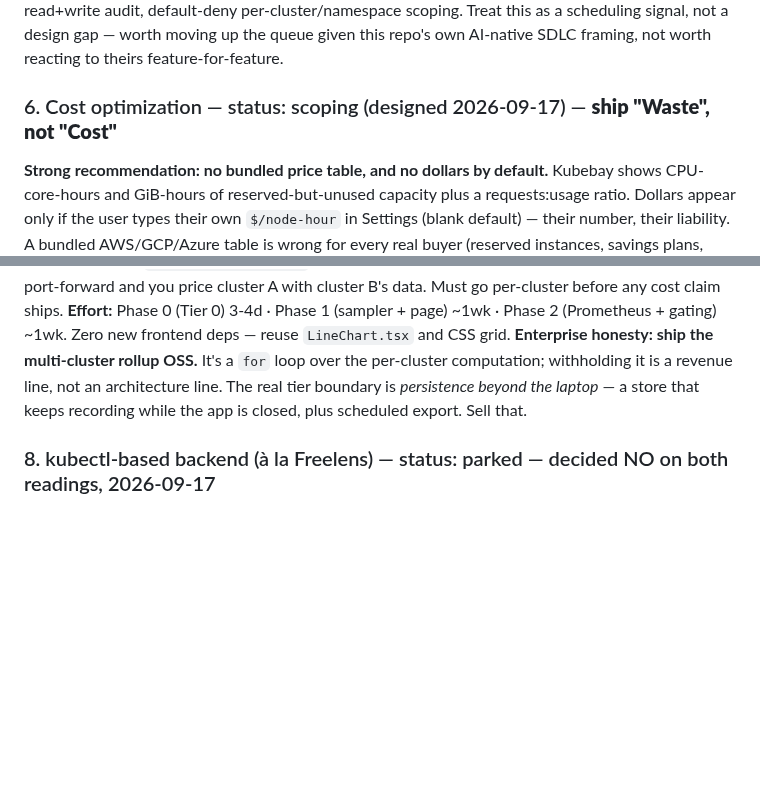
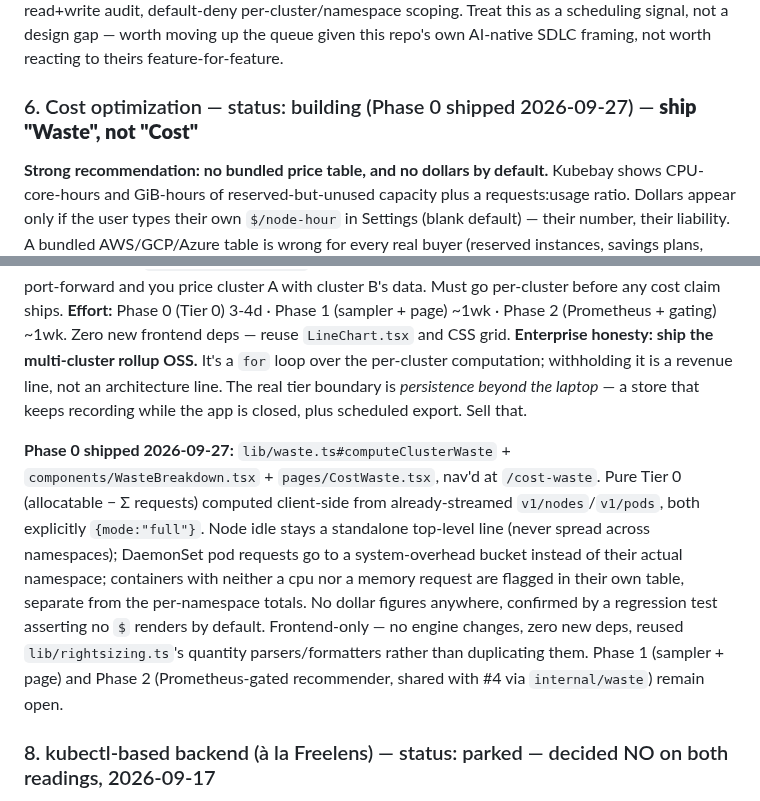
Before and after one commit to RajaSardar/kubebay, a Markdown page: .claude/memory/innovation_backlog.md, 2 parts joined by grey strips. GitHub-like rendering; blank space fills up the shorter version.

Commit message:
docs: mark Cost/Waste Phase 0 as shipped in the innovation backlog

```diff
--- a/.claude/memory/innovation_backlog.md
+++ b/.claude/memory/innovation_backlog.md
@@ -70,7 +70,7 @@ Kubebay OSS stays the complete local-first single/multi-cluster IDE — everythi
 **Risks:** an authenticated-but-local `/mcp` is full prod read for any local process or rebound browser page (hence separate token, Origin check, default-off); **prompt injection via cluster data** — a pod annotation or log line instructing the model — which read-only v1 caps at exfiltration, making the secrets exclusion load-bearing; wrong-cluster blast radius.
 **Competitive-urgency note (2026-09-26, Lens research pass):** Lens shipped a built-in MCP server in March 2026 (press: "first major Kubernetes management tool to ship a built-in MCP server") — read-only kubectl/PromQL, credentials described as staying local. From what's publicly documented, the design above is still *more* conservative: no direct-apply tool at all, a two-call propose/human-approve ceremony with a 5-min TTL, full read+write audit, default-deny per-cluster/namespace scoping. Treat this as a scheduling signal, not a design gap — worth moving up the queue given this repo's own AI-native SDLC framing, not worth reacting to theirs feature-for-feature.
 
-### 6. Cost optimization — status: scoping (designed 2026-09-17) — **ship "Waste", not "Cost"**
+### 6. Cost optimization — status: building (Phase 0 shipped 2026-09-27) — **ship "Waste", not "Cost"**
 **Strong recommendation: no bundled price table, and no dollars by default.** Kubebay shows CPU-core-hours and GiB-hours of reserved-but-unused capacity plus a requests:usage ratio. Dollars appear only if the user types their own `$/node-hour` in Settings (blank default) — their number, their liability. A bundled AWS/GCP/Azure table is wrong for every real buyer (reserved instances, savings plans, CUDs, spot, EDP discounts, region) and stale the day it ships; being confidently wrong about money to a finance-adjacent reader is worse than saying nothing. `NodeSummary.tsx` already parses `node.kubernetes.io/instance-type`, zone and region, so the join key is free if this is ever revisited.
 **Data-source tiers, labelled on every row.** Tier 0 (always, no metrics at all): `allocatable − Σ requests` per node from `v1/nodes` + `v1/pods` — exact, never stale; also flags containers with no requests. **`v1/nodes` must be `mode:"full"`** or `.status.allocatable` is stripped. Tier 1 (metrics-server): a point-in-time sample — **never render a recommendation from it**; an engine-side 60s ring buffer can label "observed over 3h, 180 samples" but dies on restart. Tier 2 (Prometheus): the only honest recommender, `quantile_over_time(0.95, …[7d])` vs `kube_pod_container_resource_requests`, gated behind ≥7d of *probed* coverage. **Blocker: `promquery.go` proxies only `query_range`; the instant endpoint is missing.**
 **Per-cluster Prometheus blocker — fixed, 2026-09-27 (shipped in PR #9):** `AppSettings.PrometheusURLFor(cluster)` now resolves per-cluster with a global fallback; `HandlePromQueryRange` requires a `cluster` param. Safe to build Tier 2 on top of now.
@@ -79,6 +79,8 @@ Kubebay OSS stays the complete local-first single/multi-cluster IDE — everythi
 **Live bug found during this design (independently confirmed):** `AppSettings.PrometheusURL` is a single global string and `HandlePromQueryRange` takes no cluster parameter — switch clusters with a stale port-forward and you price cluster A with cluster B's data. Must go per-cluster before any cost claim ships.
 **Effort:** Phase 0 (Tier 0) 3-4d · Phase 1 (sampler + page) ~1wk · Phase 2 (Prometheus + gating) ~1wk. Zero new frontend deps — reuse `LineChart.tsx` and CSS grid.
 **Enterprise honesty: ship the multi-cluster rollup OSS.** It's a `for` loop over the per-cluster computation; withholding it is a revenue line, not an architecture line. The real tier boundary is *persistence beyond the laptop* — a store that keeps recording while the app is closed, plus scheduled export. Sell that.
+
+**Phase 0 shipped 2026-09-27:** `lib/waste.ts#computeClusterWaste` + `components/WasteBreakdown.tsx` + `pages/CostWaste.tsx`, nav'd at `/cost-waste`. Pure Tier 0 (allocatable − Σ requests) computed client-side from already-streamed `v1/nodes`/`v1/pods`, both explicitly `{mode:"full"}`. Node idle stays a standalone top-level line (never spread across namespaces); DaemonSet pod requests go to a system-overhead bucket instead of their actual namespace; containers with neither a cpu nor a memory request are flagged in their own table, separate from the per-namespace totals. No dollar figures anywhere, confirmed by a regression test asserting no `$` renders by default. Frontend-only — no engine changes, zero new deps, reused `lib/rightsizing.ts`'s quantity parsers/formatters rather than duplicating them. Phase 1 (sampler + page) and Phase 2 (Prometheus-gated recommender, shared with #4 via `internal/waste`) remain open.
 
 ### 8. kubectl-based backend (à la Freelens) — status: parked — decided NO on both readings, 2026-09-17
 **Verdict: no.** Four independent experts (compatibility realist, architecture purist, terminal-UX advocate, security/maintenance skeptic) debated this from real source inspection of both Freelens and Kubebay, not speculation. Freelens's "kubectl backend" is actually two separate things: a checksum-pinned kubectl binary downloaded solely for embedded-terminal PATH convenience, and a completely separate compiled `kube-auth-proxy` binary spawned per cluster to do real API auth — the latter exists only because Freelens's Electron/Node main process has no native equivalent to client-go's exec-credential/cloud-auth handling. Kubebay's engine already **is** a Go process on client-go in-process; adopting either Freelens mechanism means importing a workaround for a language limitation Kubebay does not have.
```
